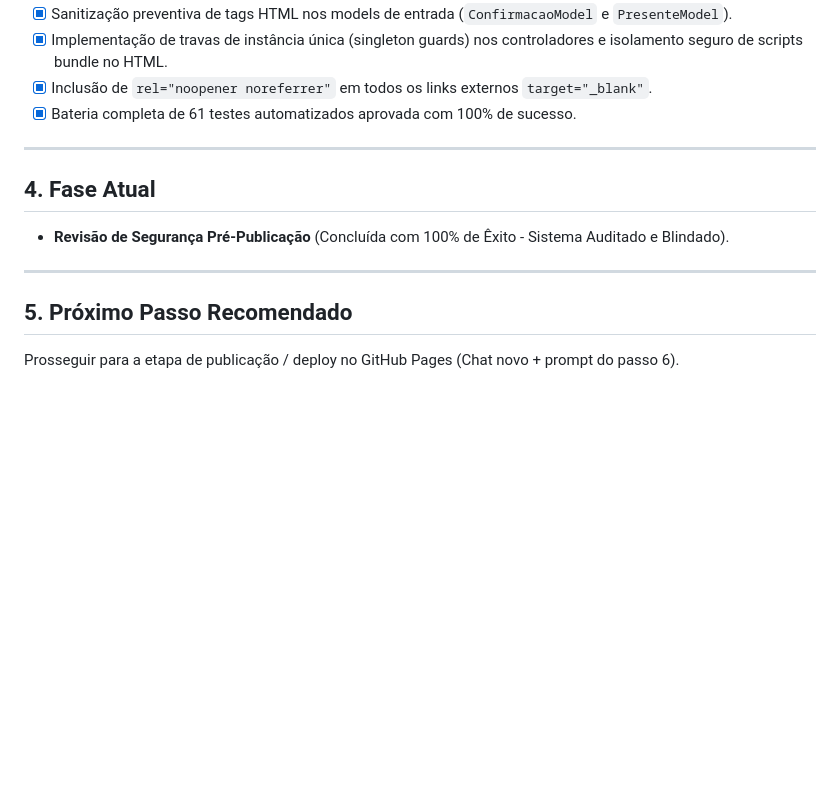
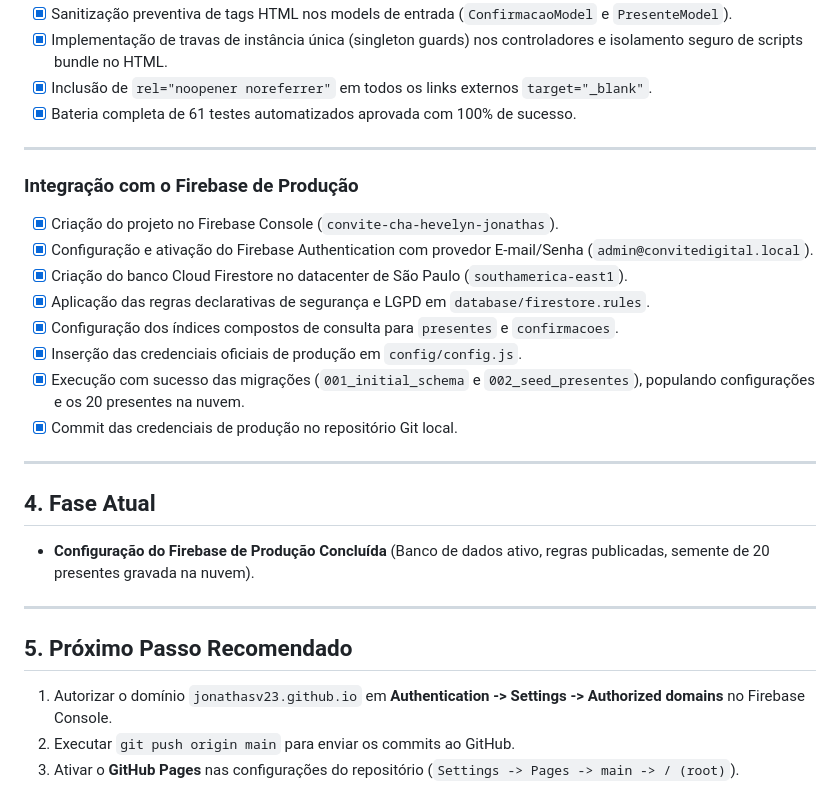
Before and after one commit to Jonathasv23/convite-cha-de-cozinha, a Markdown page: docs/STATUS.md, the part around the change. Drawn GitHub-style; blank space fills up the shorter version.

Commit message:
docs: atualizacao do STATUS com integracao do Firebase concluida

```diff
--- a/docs/STATUS.md
+++ b/docs/STATUS.md
@@ -132,12 +132,26 @@ Todas as 7 fases do projeto foram concluídas, validadas e homologadas com 100%
 
 ---
 
+### Integração com o Firebase de Produção
+- [x] Criação do projeto no Firebase Console (`convite-cha-hevelyn-jonathas`).
+- [x] Configuração e ativação do Firebase Authentication com provedor E-mail/Senha (`admin@convitedigital.local`).
+- [x] Criação do banco Cloud Firestore no datacenter de São Paulo (`southamerica-east1`).
+- [x] Aplicação das regras declarativas de segurança e LGPD em `database/firestore.rules`.
+- [x] Configuração dos índices compostos de consulta para `presentes` e `confirmacoes`.
+- [x] Inserção das credenciais oficiais de produção em `config/config.js`.
+- [x] Execução com sucesso das migrações (`001_initial_schema` e `002_seed_presentes`), populando configurações e os 20 presentes na nuvem.
+- [x] Commit das credenciais de produção no repositório Git local.
+
+---
+
 ## 4. Fase Atual
 
-- **Revisão de Segurança Pré-Publicação** (Concluída com 100% de Êxito - Sistema Auditado e Blindado).
+- **Configuração do Firebase de Produção Concluída** (Banco de dados ativo, regras publicadas, semente de 20 presentes gravada na nuvem).
 
 ---
 
 ## 5. Próximo Passo Recomendado
 
-Prosseguir para a etapa de publicação / deploy no GitHub Pages (Chat novo + prompt do passo 6).
+1. Autorizar o domínio `jonathasv23.github.io` em **Authentication -> Settings -> Authorized domains** no Firebase Console.
+2. Executar `git push origin main` para enviar os commits ao GitHub.
+3. Ativar o **GitHub Pages** nas configurações do repositório (`Settings -> Pages -> main -> / (root)`).
```
